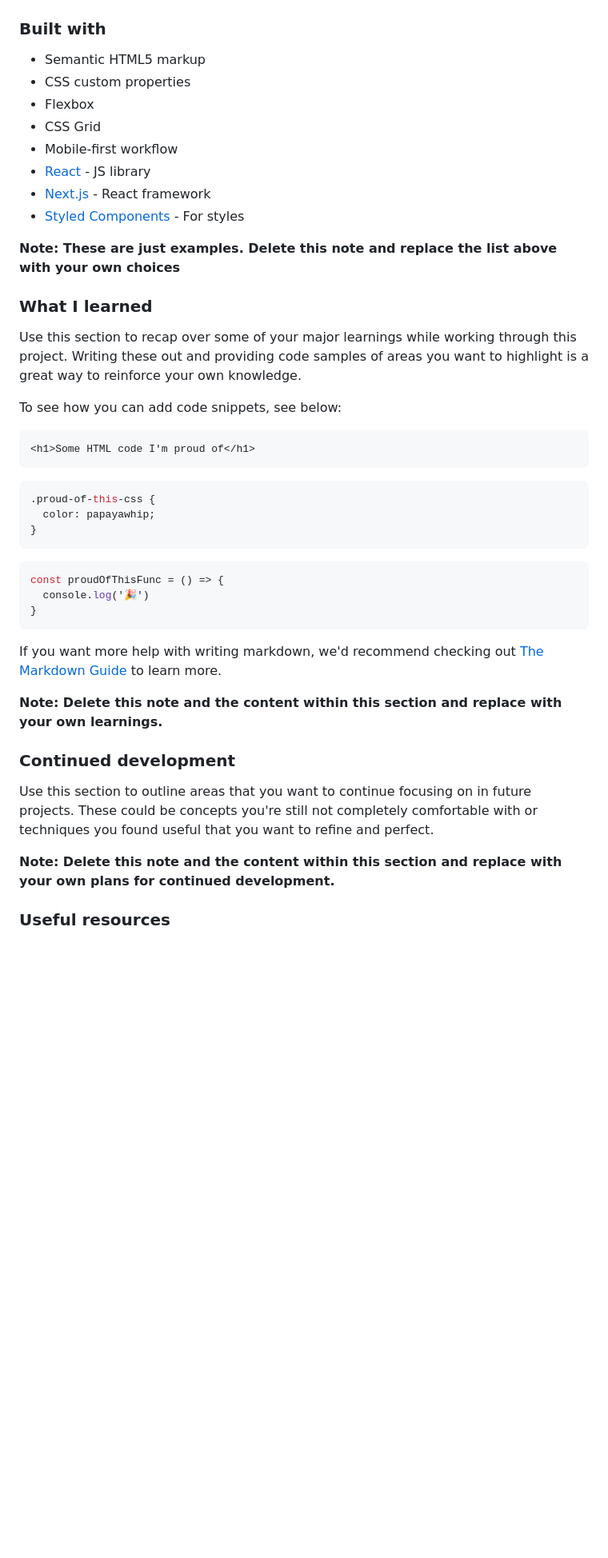
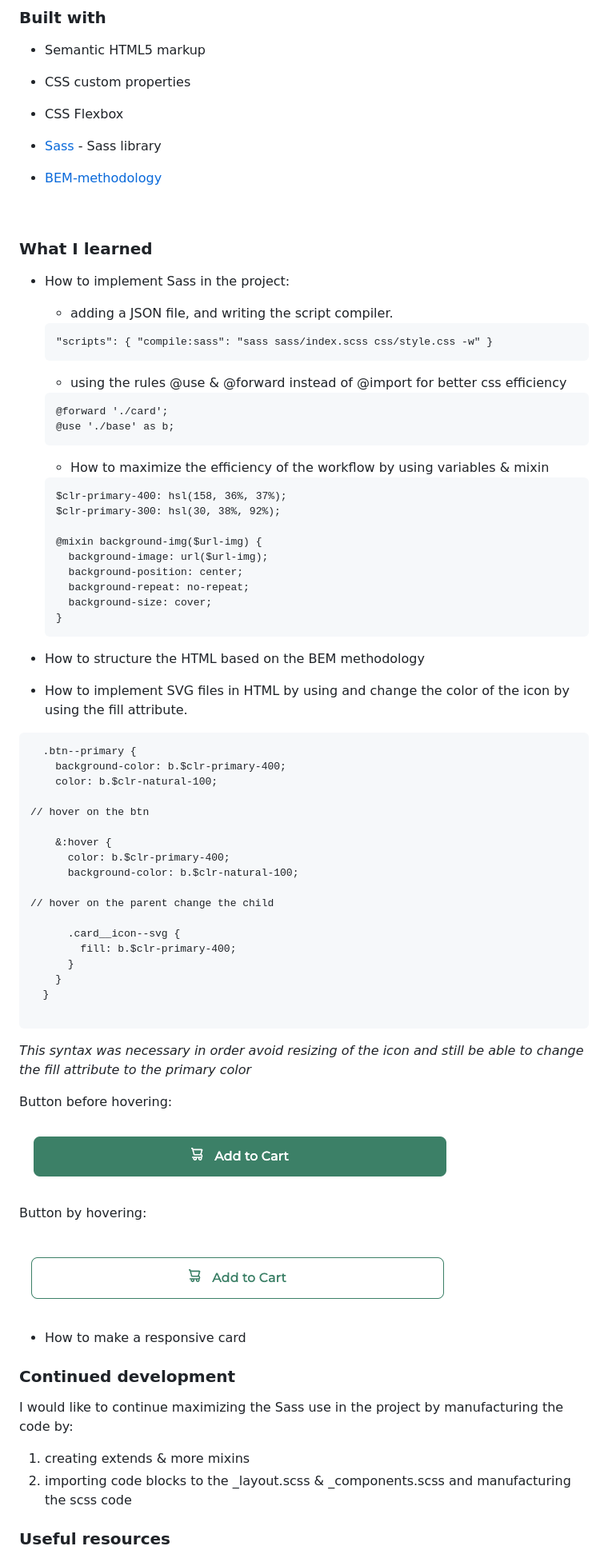
Before and after one commit to thalermo/frontend_mentor-Product-preview, a Markdown page: README-template.md, the part around the change printed below. Shown: that part at 80% size. Rendered like a GitHub page; pictures changed too: images/Screenshot_btn-hover.png (added), images/screenshot_btn-primary.png (added); blank space fills up the shorter version.

Commit message:
edited the readme and add the hover effect for the btn-primary

````diff
--- a/README-template.md
+++ b/README-template.md
@@ -50,44 +51,86 @@ Then crop/optimize/edit your image however you like, add it to your project, and
 
 - Semantic HTML5 markup
 - CSS custom properties
-- Flexbox
-- CSS Grid
-- Mobile-first workflow
-- [React](https://reactjs.org/) - JS library
-- [Next.js](https://nextjs.org/) - React framework
-- [Styled Components](https://styled-components.com/) - For styles
+- CSS Flexbox
 
-**Note: These are just examples. Delete this note and replace the list above with your own choices**
+- [Sass](https://sass-lang.com/) - Sass library
+- [BEM-methodology](http://getbem.com/)
+
+<br/>
 
 ### What I learned
 
-Use this section to recap over some of your major learnings while working through this project. Writing these out and providing code samples of areas you want to highlight is a great way to reinforce your own knowledge.
+- How to implement Sass in the project:
 
-To see how you can add code snippets, see below:
+  - adding a JSON file, and writing the script compiler.
 
-```html
-<h1>Some HTML code I'm proud of</h1>
+  ```
+  "scripts": { "compile:sass": "sass sass/index.scss css/style.css -w" }
+  ```
+
+  - using the rules @use & @forward instead of @import for better css efficiency
+
+  ```
+  @forward './card';
+  @use './base' as b;
+  ```
+
+  - How to maximize the efficiency of the workflow by using variables & mixin
+
+  ```
+  $clr-primary-400: hsl(158, 36%, 37%);
+  $clr-primary-300: hsl(30, 38%, 92%);
+
+  @mixin background-img($url-img) {
+    background-image: url($url-img);
+    background-position: center;
+    background-repeat: no-repeat;
+    background-size: cover;
+  }
+  ```
+
+- How to structure the HTML based on the BEM methodology
+- How to implement SVG files in HTML by using and change the color of the icon by using the fill attribute.
+
 ```
-```css
-.proud-of-this-css {
-  color: papayawhip;
-}
-```
-```js
-const proudOfThisFunc = () => {
-  console.log('🎉')
-}
+  .btn--primary {
+    background-color: b.$clr-primary-400;
+    color: b.$clr-natural-100;
+
+// hover on the btn
+
+    &:hover {
+      color: b.$clr-primary-400;
+      background-color: b.$clr-natural-100;
+
+// hover on the parent change the child
+
+      .card__icon--svg {
+        fill: b.$clr-primary-400;
+      }
+    }
+  }
+
 ```
 
-If you want more help with writing markdown, we'd recommend checking out [The Markdown Guide](https://www.markdownguide.org/) to learn more.
+_This syntax was necessary in order avoid resizing of the icon and still be able to change the fill attribute to the primary color_
 
-**Note: Delete this note and the content within this section and replace with your own learnings.**
+Button before hovering:
+
+![](./images/Screenshot_btn-hover.png)
+
+Button by hovering:
+
+![](./images/screenshot_btn-primary.png)
+
+- How to make a responsive card
 
 ### Continued development
 
-Use this section to outline areas that you want to continue focusing on in future projects. These could be concepts you're still not completely comfortable with or techniques you found useful that you want to refine and perfect.
+I would like to continue maximizing the Sass use in the project by manufacturing the code by:
 
-**Note: Delete this note and the content within this section and replace with your own plans for continued development.**
+1. creating extends & more mixins
+2. importing code blocks to the \_layout.scss & \_components.scss and manufacturing the scss code
 
 ### Useful resources
 
````
Also changed, not shown: other parts of README-template.md (+28 -34 lines), images/Screenshot_desktop_version.png (added), images/screenshot_mobile_version.png (added), 4 other files.
